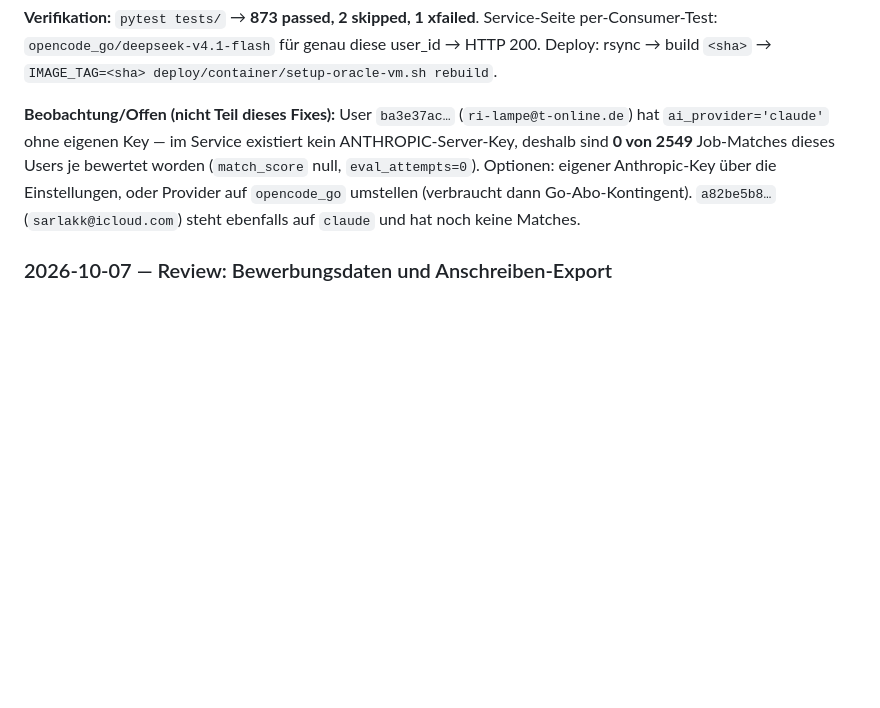
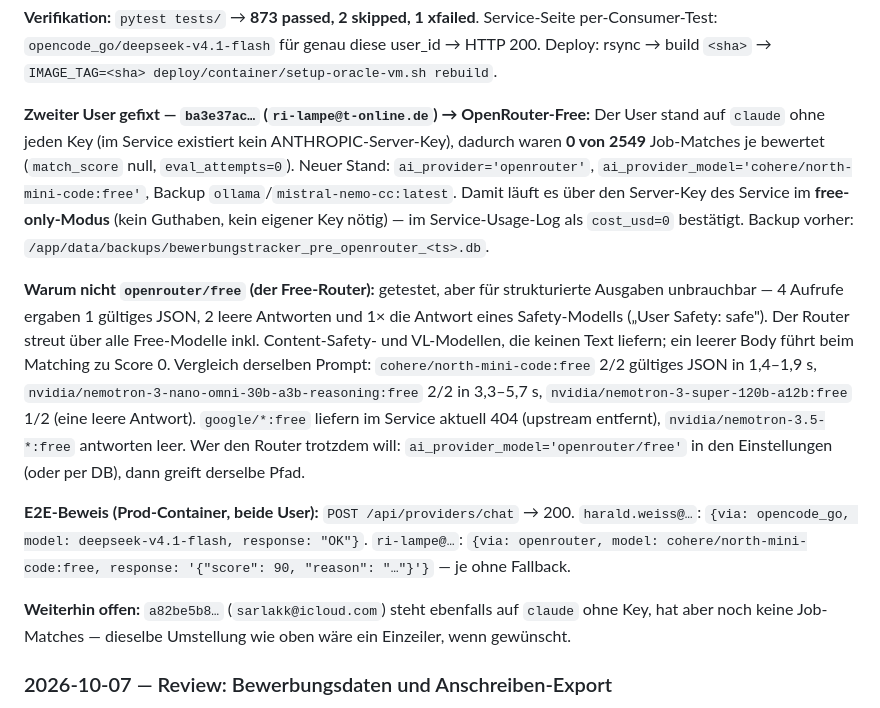
Before and after one commit to haraldweiss/Bewerbungstracker, a Markdown page: CHANGELOG.md, the part around the change. Rendered like a GitHub page; blank space fills up the shorter version.

Commit message:
Docs: second tracker user moved to OpenRouter free models (was claude without key)
ri-lampe@t-online.de had provider=claude with no key anywhere, so none of its
2549 job matches were ever scored. It now uses the service's OpenRouter provider
in free-only mode (server key, no cost — the usage log records cost_usd=0) with
cohere/north-mini-code:free, backed by the local Ollama pool.

Documented why openrouter/free (the free router) was tested and rejected: it
routes across all free models including content-safety/VL ones, so 4 probes gave
1 valid JSON, 2 empty responses and 1 "User Safety: safe" — an empty body means
score 0 for the tracker's matching. Single-model alternatives were measured
instead. Both users verified end-to-end via the tracker's own API in prod.

```diff
--- a/CHANGELOG.md
+++ b/CHANGELOG.md
@@ -14,7 +14,13 @@
 
 **Verifikation:** `pytest tests/` → **873 passed, 2 skipped, 1 xfailed**. Service-Seite per-Consumer-Test: `opencode_go/deepseek-v4.1-flash` für genau diese user_id → HTTP 200. Deploy: rsync → build `<sha>` → `IMAGE_TAG=<sha> deploy/container/setup-oracle-vm.sh rebuild`.
 
-**Beobachtung/Offen (nicht Teil dieses Fixes):** User `ba3e37ac…` (`ri-lampe@t-online.de`) hat `ai_provider='claude'` ohne eigenen Key — im Service existiert kein ANTHROPIC-Server-Key, deshalb sind **0 von 2549** Job-Matches dieses Users je bewertet worden (`match_score` null, `eval_attempts=0`). Optionen: eigener Anthropic-Key über die Einstellungen, oder Provider auf `opencode_go` umstellen (verbraucht dann Go-Abo-Kontingent). `a82be5b8…` (`sarlakk@icloud.com`) steht ebenfalls auf `claude` und hat noch keine Matches.
+**Zweiter User gefixt — `ba3e37ac…` (`ri-lampe@t-online.de`) → OpenRouter-Free:** Der User stand auf `claude` ohne jeden Key (im Service existiert kein ANTHROPIC-Server-Key), dadurch waren **0 von 2549** Job-Matches je bewertet (`match_score` null, `eval_attempts=0`). Neuer Stand: `ai_provider='openrouter'`, `ai_provider_model='cohere/north-mini-code:free'`, Backup `ollama`/`mistral-nemo-cc:latest`. Damit läuft es über den Server-Key des Service im **free-only-Modus** (kein Guthaben, kein eigener Key nötig) — im Service-Usage-Log als `cost_usd=0` bestätigt. Backup vorher: `/app/data/backups/bewerbungstracker_pre_openrouter_<ts>.db`.
+
+**Warum nicht `openrouter/free` (der Free-Router):** getestet, aber für strukturierte Ausgaben unbrauchbar — 4 Aufrufe ergaben 1 gültiges JSON, 2 leere Antworten und 1× die Antwort eines Safety-Modells („User Safety: safe"). Der Router streut über alle Free-Modelle inkl. Content-Safety- und VL-Modellen, die keinen Text liefern; ein leerer Body führt beim Matching zu Score 0. Vergleich derselben Prompt: `cohere/north-mini-code:free` 2/2 gültiges JSON in 1,4–1,9 s, `nvidia/nemotron-3-nano-omni-30b-a3b-reasoning:free` 2/2 in 3,3–5,7 s, `nvidia/nemotron-3-super-120b-a12b:free` 1/2 (eine leere Antwort). `google/*:free` liefern im Service aktuell 404 (upstream entfernt), `nvidia/nemotron-3.5-*:free` antworten leer. Wer den Router trotzdem will: `ai_provider_model='openrouter/free'` in den Einstellungen (oder per DB), dann greift derselbe Pfad.
+
+**E2E-Beweis (Prod-Container, beide User):** `POST /api/providers/chat` → 200. `harald.weiss@…`: `{via: opencode_go, model: deepseek-v4.1-flash, response: "OK"}`. `ri-lampe@…`: `{via: openrouter, model: cohere/north-mini-code:free, response: '{"score": 90, "reason": "…"}'}` — je ohne Fallback.
+
+**Weiterhin offen:** `a82be5b8…` (`sarlakk@icloud.com`) steht ebenfalls auf `claude` ohne Key, hat aber noch keine Job-Matches — dieselbe Umstellung wie oben wäre ein Einzeiler, wenn gewünscht.
 
 
 ### 2026-10-07 — Review: Bewerbungsdaten und Anschreiben-Export
```
